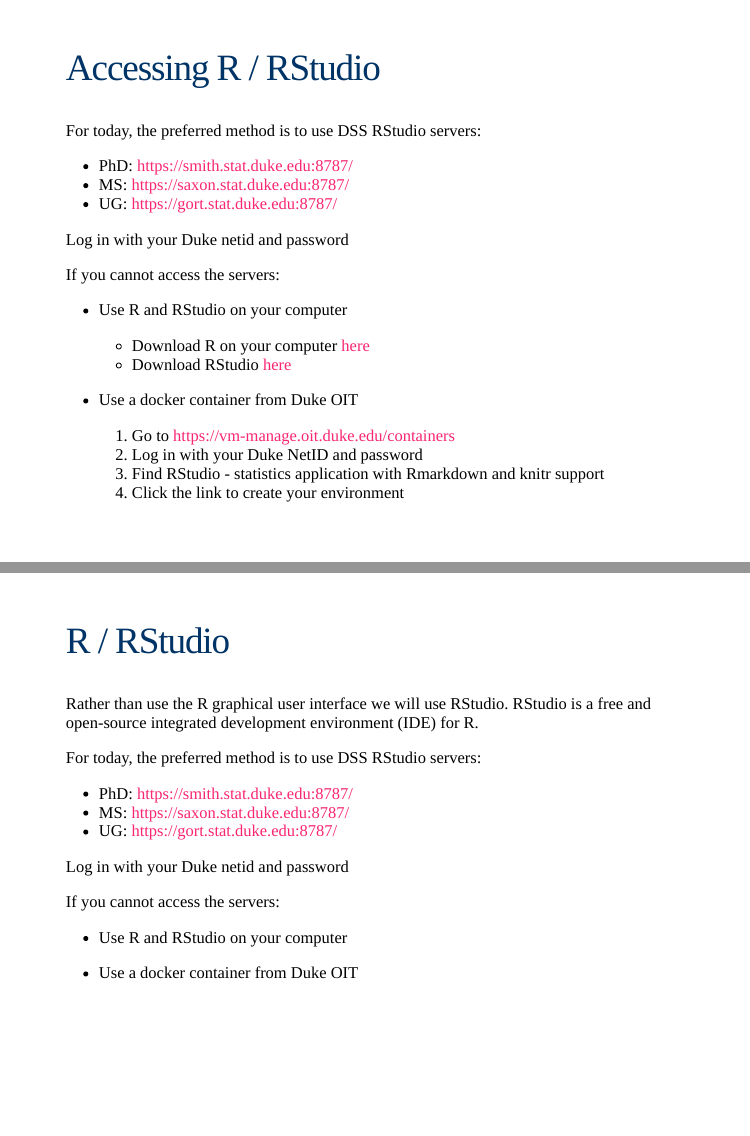
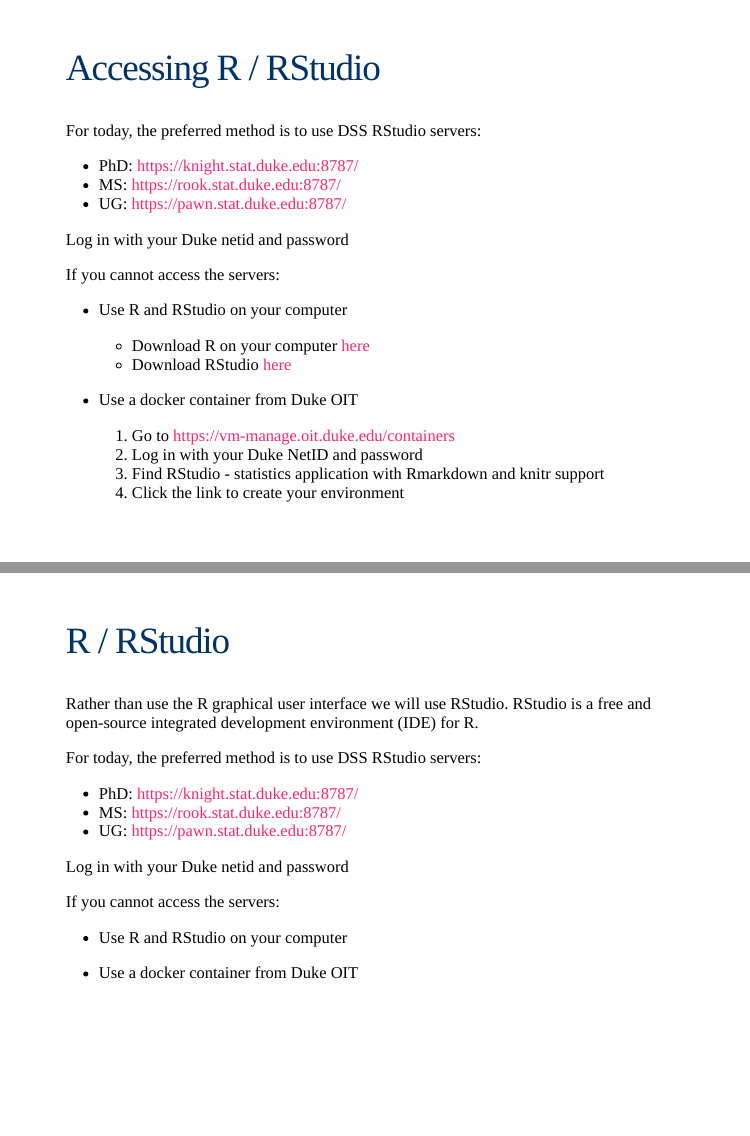
Before and after one commit to taotangtt/computing-bootcamp-2019, an R Markdown document (slides/computing-bootcamp-r.Rmd): pages 4 and 22 of 57, joined at a grey line. The pictures show the slides in the output file slides/computing-bootcamp-r.html that the author committed with the source; the slides are laid out offline by our stand-in for remark.js, each with all of its steps uncovered, in fonts that may differ from those the slides ask for, and without slide numbers, shadows or browser add-ons.

Commit message:
update server names

```diff
--- a/slides/computing-bootcamp-r.Rmd
+++ b/slides/computing-bootcamp-r.Rmd
@@ -57,9 +57,9 @@
 
 For today, the preferred method is to use DSS RStudio servers:
 
-- PhD: https://smith.stat.duke.edu:8787/
-- MS: https://saxon.stat.duke.edu:8787/
-- UG: https://gort.stat.duke.edu:8787/
+- PhD: https://knight.stat.duke.edu:8787/
+- MS: https://rook.stat.duke.edu:8787/
+- UG: https://pawn.stat.duke.edu:8787/
 
 Log in with your Duke `netid` and password
 
@@ -309,9 +309,9 @@
 
 For today, the preferred method is to use DSS RStudio servers:
 
-- PhD: https://smith.stat.duke.edu:8787/
-- MS: https://saxon.stat.duke.edu:8787/
-- UG: https://gort.stat.duke.edu:8787/
+- PhD: https://knight.stat.duke.edu:8787/
+- MS: https://rook.stat.duke.edu:8787/
+- UG: https://pawn.stat.duke.edu:8787/
 
 Log in with your Duke `netid` and password
 
```
Also changed, not shown: slides/computing-bootcamp-r.html.
